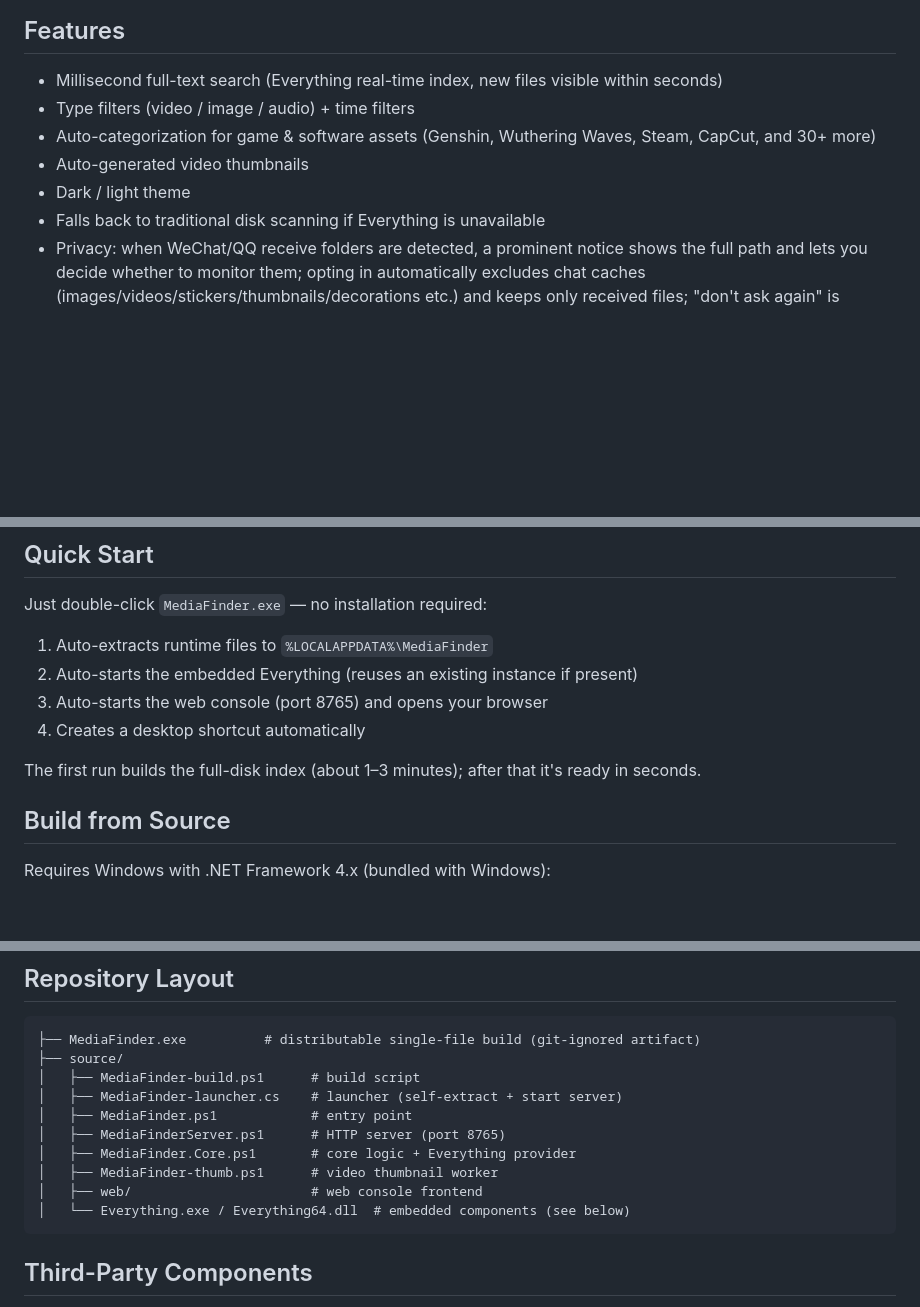
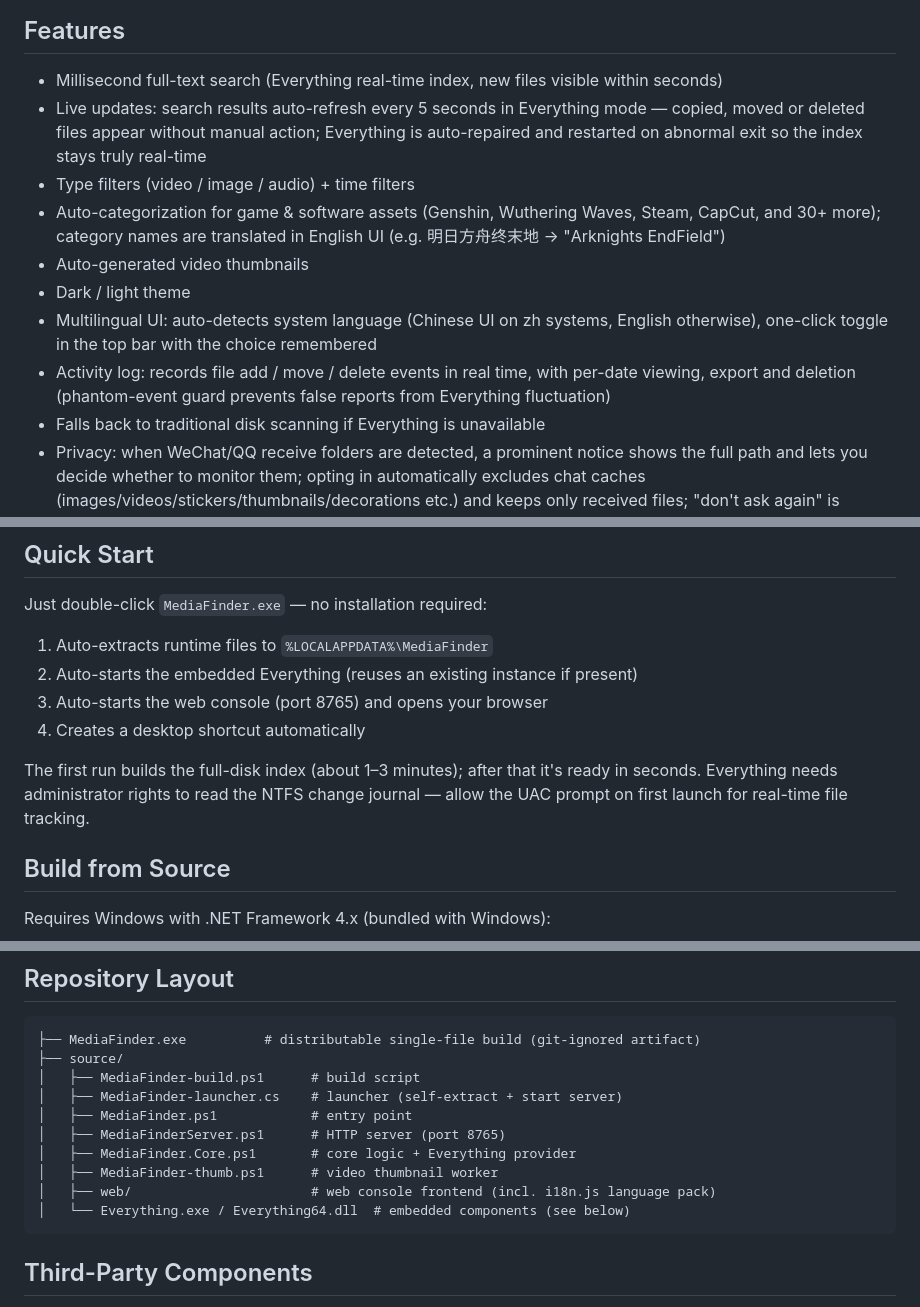
Before and after one commit to Ushio155/MediaFinder, a Markdown page: README_EN.md, 3 parts joined by grey strips. Rendered like a GitHub page; blank space fills up the shorter version.

Commit message:
Docs: update README zh/en with v1.2.1 features (live updates, English UI, activity logs, UAC note)

````diff
--- a/README_EN.md
+++ b/README_EN.md
@@ -5,10 +5,13 @@ A local media asset management tool powered by the Everything search engine. Dou
 ## Features
 
 - Millisecond full-text search (Everything real-time index, new files visible within seconds)
+- Live updates: search results auto-refresh every 5 seconds in Everything mode — copied, moved or deleted files appear without manual action; Everything is auto-repaired and restarted on abnormal exit so the index stays truly real-time
 - Type filters (video / image / audio) + time filters
-- Auto-categorization for game & software assets (Genshin, Wuthering Waves, Steam, CapCut, and 30+ more)
+- Auto-categorization for game & software assets (Genshin, Wuthering Waves, Steam, CapCut, and 30+ more); category names are translated in English UI (e.g. 明日方舟终末地 → "Arknights EndField")
 - Auto-generated video thumbnails
 - Dark / light theme
+- Multilingual UI: auto-detects system language (Chinese UI on zh systems, English otherwise), one-click toggle in the top bar with the choice remembered
+- Activity log: records file add / move / delete events in real time, with per-date viewing, export and deletion (phantom-event guard prevents false reports from Everything fluctuation)
 - Falls back to traditional disk scanning if Everything is unavailable
 - Privacy: when WeChat/QQ receive folders are detected, a prominent notice shows the full path and lets you decide whether to monitor them; opting in automatically excludes chat caches (images/videos/stickers/thumbnails/decorations etc.) and keeps only received files; "don't ask again" is remembered permanently
 - Category quota: each category shows up to 100 items so no category can be crowded out by bulk results; category headers and totals show real counts
@@ -22,7 +25,7 @@ Just double-click `MediaFinder.exe` — no installation required:
 3. Auto-starts the web console (port 8765) and opens your browser
 4. Creates a desktop shortcut automatically
 
-The first run builds the full-disk index (about 1–3 minutes); after that it's ready in seconds.
+The first run builds the full-disk index (about 1–3 minutes); after that it's ready in seconds. Everything needs administrator rights to read the NTFS change journal — allow the UAC prompt on first launch for real-time file tracking.
 
 ## Build from Source
 
@@ -53,7 +56,7 @@ Search uses the Everything high-speed index via in-process IPC (Everything64.dll
 │   ├── MediaFinderServer.ps1      # HTTP server (port 8765)
 │   ├── MediaFinder.Core.ps1       # core logic + Everything provider
 │   ├── MediaFinder-thumb.ps1      # video thumbnail worker
-│   ├── web/                       # web console frontend
+│   ├── web/                       # web console frontend (incl. i18n.js language pack)
 │   └── Everything.exe / Everything64.dll  # embedded components (see below)
 ```
 
````
Also changed, not shown: README.md (+6 -3 lines).
